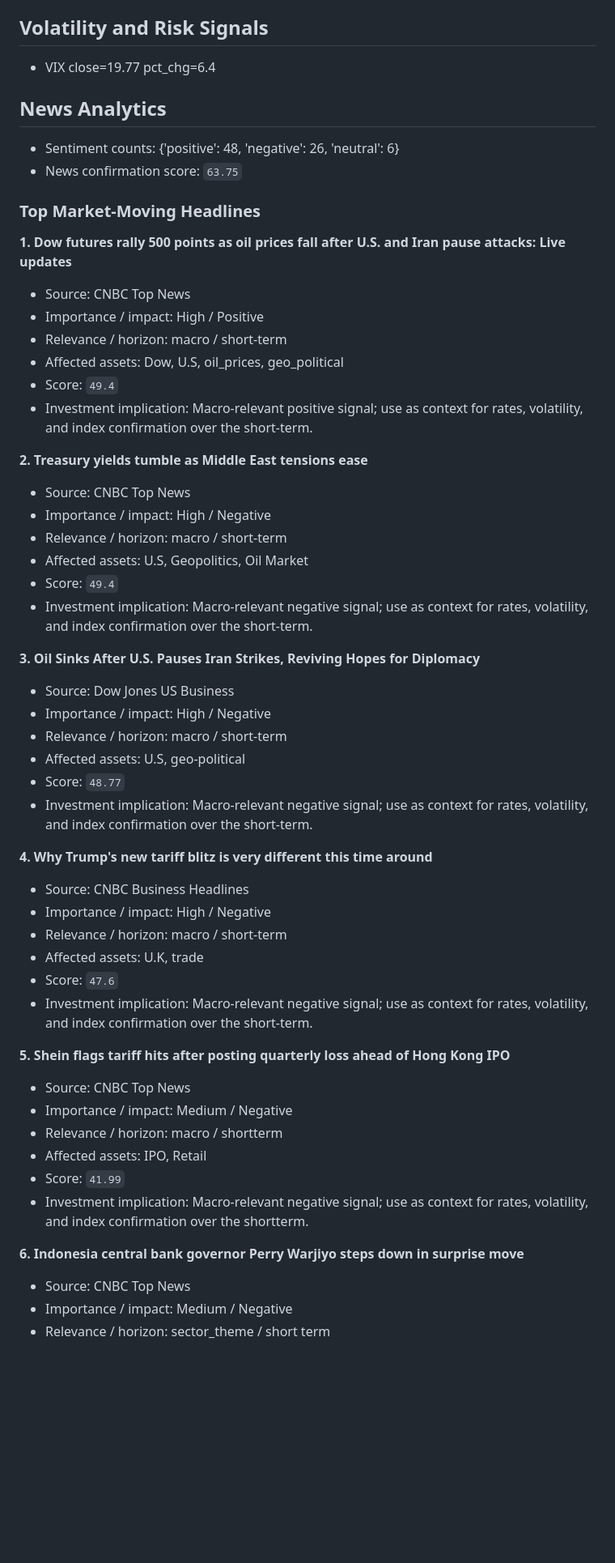
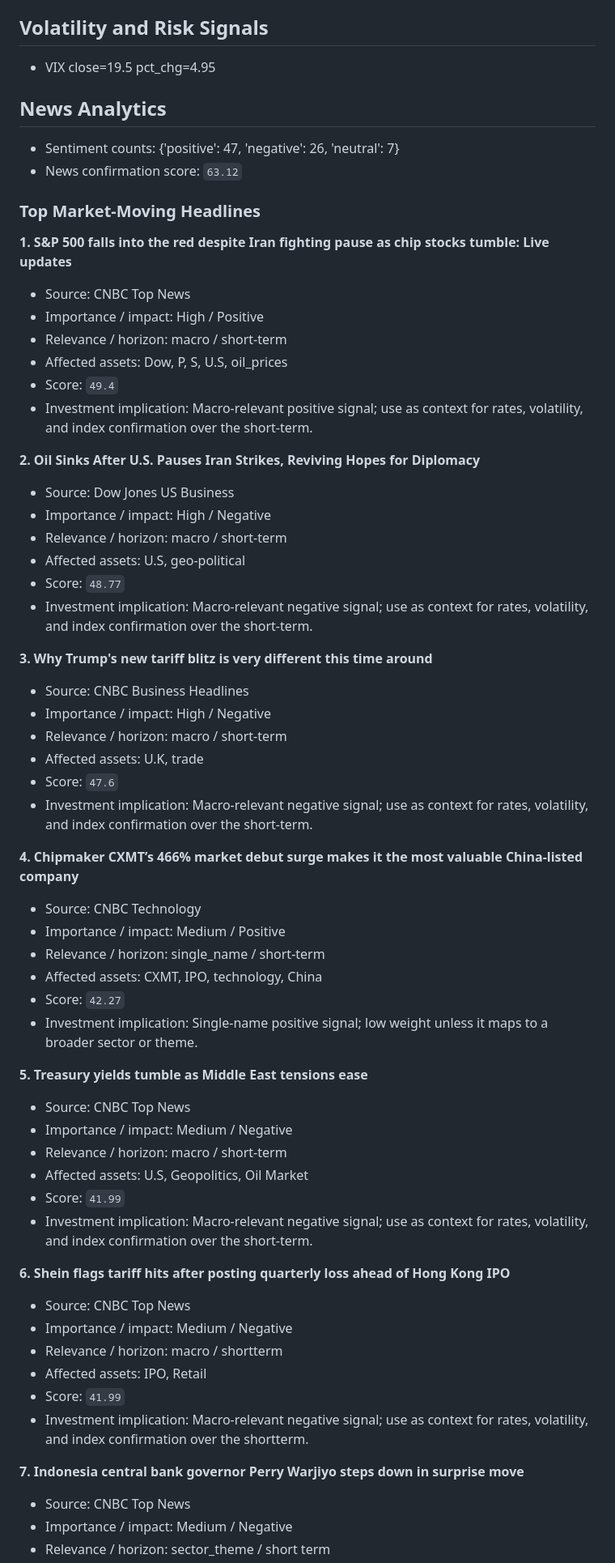
Before and after one commit to wkyjim/market-dashboard, a Markdown page: data/latest-report.md, the part around one of its changes. Shown at 81% size. Drawn GitHub-style; blank space fills up the shorter version.

Commit message:
Update latest market report

```diff
--- a/data/latest-report.md
+++ b/data/latest-report.md
@@ -325,32 +325,24 @@ Supporting and detracting names are the top/bottom S&P 500 constituents by 20D r
 
 ## Volatility and Risk Signals
 
-- VIX close=19.77 pct_chg=6.4
+- VIX close=19.5 pct_chg=4.95
 
 ## News Analytics
 
-- Sentiment counts: {'positive': 48, 'negative': 26, 'neutral': 6}
-- News confirmation score: `63.75`
+- Sentiment counts: {'positive': 47, 'negative': 26, 'neutral': 7}
+- News confirmation score: `63.12`
 
 ### Top Market-Moving Headlines
 
-**1. Dow futures rally 500 points as oil prices fall after U.S. and Iran pause attacks: Live updates**
+**1. S&P 500 falls into the red despite Iran fighting pause as chip stocks tumble: Live updates**
 - Source: CNBC Top News
 - Importance / impact: High / Positive
 - Relevance / horizon: macro / short-term
-- Affected assets: Dow, U.S, oil_prices, geo_political
+- Affected assets: Dow, P, S, U.S, oil_prices
 - Score: `49.4`
 - Investment implication: Macro-relevant positive signal; use as context for rates, volatility, and index confirmation over the short-term.
 
-**2. Treasury yields tumble as Middle East tensions ease**
-- Source: CNBC Top News
-- Importance / impact: High / Negative
-- Relevance / horizon: macro / short-term
-- Affected assets: U.S, Geopolitics, Oil Market
-- Score: `49.4`
-- Investment implication: Macro-relevant negative signal; use as context for rates, volatility, and index confirmation over the short-term.
-
-**3. Oil Sinks After U.S. Pauses Iran Strikes, Reviving Hopes for Diplomacy**
+**2. Oil Sinks After U.S. Pauses Iran Strikes, Reviving Hopes for Diplomacy**
 - Source: Dow Jones US Business
 - Importance / impact: High / Negative
 - Relevance / horizon: macro / short-term
@@ -358,7 +350,7 @@ Supporting and detracting names are the top/bottom S&P 500 constituents by 20D r
 - Score: `48.77`
 - Investment implication: Macro-relevant negative signal; use as context for rates, volatility, and index confirmation over the short-term.
 
-**4. Why Trump's new tariff blitz is very different this time around**
+**3. Why Trump's new tariff blitz is very different this time around**
 - Source: CNBC Business Headlines
 - Importance / impact: High / Negative
 - Relevance / horizon: macro / short-term
@@ -366,7 +358,23 @@ Supporting and detracting names are the top/bottom S&P 500 constituents by 20D r
 - Score: `47.6`
 - Investment implication: Macro-relevant negative signal; use as context for rates, volatility, and index confirmation over the short-term.
 
-**5. Shein flags tariff hits after posting quarterly loss ahead of Hong Kong IPO**
+**4. Chipmaker CXMT’s 466% market debut surge makes it the most valuable China-listed company**
+- Source: CNBC Technology
+- Importance / impact: Medium / Positive
+- Relevance / horizon: single_name / short-term
+- Affected assets: CXMT, IPO, technology, China
+- Score: `42.27`
+- Investment implication: Single-name positive signal; low weight unless it maps to a broader sector or theme.
+
+**5. Treasury yields tumble as Middle East tensions ease**
+- Source: CNBC Top News
+- Importance / impact: Medium / Negative
+- Relevance / horizon: macro / short-term
+- Affected assets: U.S, Geopolitics, Oil Market
+- Score: `41.99`
+- Investment implication: Macro-relevant negative signal; use as context for rates, volatility, and index confirmation over the short-term.
+
+**6. Shein flags tariff hits after posting quarterly loss ahead of Hong Kong IPO**
 - Source: CNBC Top News
 - Importance / impact: Medium / Negative
 - Relevance / horizon: macro / shortterm
@@ -374,7 +382,7 @@ Supporting and detracting names are the top/bottom S&P 500 constituents by 20D r
 - Score: `41.99`
 - Investment implication: Macro-relevant negative signal; use as context for rates, volatility, and index confirmation over the shortterm.
 
-**6. Indonesia central bank governor Perry Warjiyo steps down in surprise move**
+**7. Indonesia central bank governor Perry Warjiyo steps down in surprise move**
 - Source: CNBC Top News
 - Importance / impact: Medium / Negative
 - Relevance / horizon: sector_theme / short term
```
Also changed, not shown: other parts of data/latest-report.md (+37 -45 lines).
